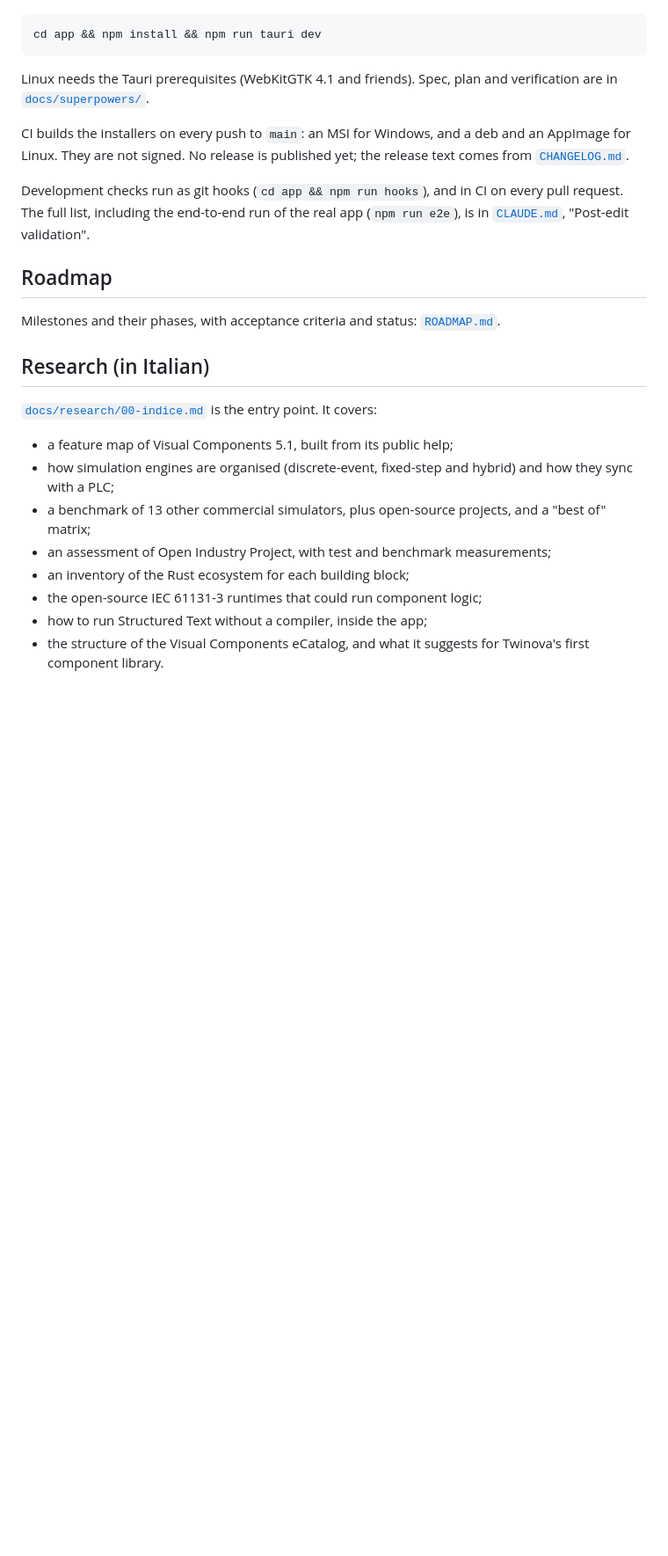
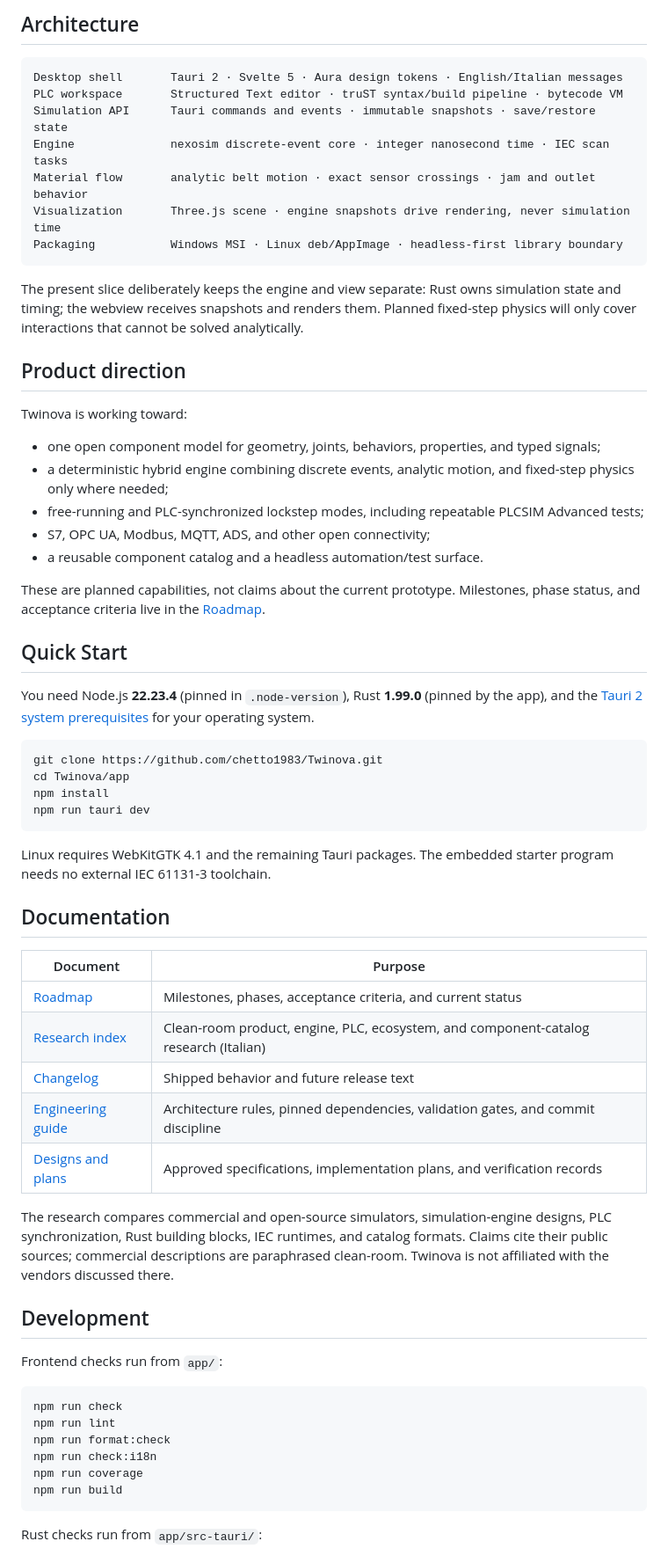
Before and after one commit to chetto1983/Twinova, a Markdown page: README.md, the part around one of its changes. Shown at 88% size. GitHub-like rendering; blank space fills up the shorter version.

````diff
--- a/README.md
+++ b/README.md
@@ -34,32 +63,66 @@ Structured Text program you edit and build inside the app. It runs on truST's by
+## Architecture
+
+```text
+Desktop shell       Tauri 2 · Svelte 5 · Aura design tokens · English/Italian messages
+PLC workspace       Structured Text editor · truST syntax/build pipeline · bytecode VM
+Simulation API      Tauri commands and events · immutable snapshots · save/restore state
+Engine              nexosim discrete-event core · integer nanosecond time · IEC scan tasks
+Material flow       analytic belt motion · exact sensor crossings · jam and outlet behavior
+Visualization       Three.js scene · engine snapshots drive rendering, never simulation time
+Packaging           Windows MSI · Linux deb/AppImage · headless-first library boundary
+```
+
+The present slice deliberately keeps the engine and view separate: Rust owns simulation state and timing; the webview receives snapshots and renders them. Planned fixed-step physics will only cover interactions that cannot be solved analytically.
+
+## Product direction
+
+Twinova is working toward:
+
+- one open component model for geometry, joints, behaviors, properties, and typed signals;
+- a deterministic hybrid engine combining discrete events, analytic motion, and fixed-step physics only where needed;
+- free-running and PLC-synchronized lockstep modes, including repeatable PLCSIM Advanced tests;
+- S7, OPC UA, Modbus, MQTT, ADS, and other open connectivity;
+- a reusable component catalog and a headless automation/test surface.
+
+These are planned capabilities, not claims about the current prototype. Milestones, phase status, and acceptance criteria live in the [Roadmap](ROADMAP.md).
+
+## Quick Start
+
+You need Node.js **22.23.4** (pinned in `.node-version`), Rust **1.99.0** (pinned by the app), and the [Tauri 2 system prerequisites](https://v2.tauri.app/start/prerequisites/) for your operating system.
 
 ```sh
-cd app && npm install && npm run tauri dev
+git clone https://github.com/chetto1983/Twinova.git
+cd Twinova/app
+npm install
+npm run tauri dev
 ```
 
-Linux needs the Tauri prerequisites (WebKitGTK 4.1 and friends). Spec, plan and verification are in
-[`docs/superpowers/`](docs/superpowers/).
+Linux requires WebKitGTK 4.1 and the remaining Tauri packages. The embedded starter program needs no external IEC 61131-3 toolchain.
 
-CI builds the installers on every push to `main`: an MSI for Windows, and a deb and an AppImage for Linux. They are
-not signed.
-No release is published yet; the release text comes from [`CHANGELOG.md`](CHANGELOG.md).
+## Documentation
 
-Development checks run as git hooks (`cd app && npm run hooks`), and in CI on every pull request. The full list,
-including the end-to-end run of the real app (`npm run e2e`), is in [`CLAUDE.md`](CLAUDE.md), "Post-edit validation".
+| Document | Purpose |
+|---|---|
+| [Roadmap](ROADMAP.md) | Milestones, phases, acceptance criteria, and current status |
+| [Research index](docs/research/00-indice.md) | Clean-room product, engine, PLC, ecosystem, and component-catalog research (Italian) |
+| [Changelog](CHANGELOG.md) | Shipped behavior and future release text |
+| [Engineering guide](CLAUDE.md) | Architecture rules, pinned dependencies, validation gates, and commit discipline |
+| [Designs and plans](docs/superpowers/) | Approved specifications, implementation plans, and verification records |
 
-## Roadmap
+The research compares commercial and open-source simulators, simulation-engine designs, PLC synchronization, Rust building blocks, IEC runtimes, and catalog formats. Claims cite their public sources; commercial descriptions are paraphrased clean-room. Twinova is not affiliated with the vendors discussed there.
 
-Milestones and their phases, with acceptance criteria and status: [`ROADMAP.md`](ROADMAP.md).
+## Development
 
-## Research (in Italian)
+Frontend checks run from `app/`:
 
-[`docs/research/00-indice.md`](docs/research/00-indice.md) is the entry point. It covers:
+```sh
+npm run check
+npm run lint
+npm run format:check
+npm run check:i18n
+npm run coverage
+npm run build
+```
 
-- a feature map of Visual Components 5.1, built from its public help;
-- how simulation engines are organised (discrete-event, fixed-step and hybrid) and how they sync with a PLC;
-- a benchmark of 13 other commercial simulators, plus open-source projects, and a "best of" matrix;
-- an assessment of Open Industry Project, with test and benchmark measurements;
-- an inventory of the Rust ecosystem for each building block;
-- the open-source IEC 61131-3 runtimes that could run component logic;
-- how to run Structured Text without a compiler, inside the app;
-- the structure of the Visual Components eCatalog, and what it suggests for Twinova's first component library.
+Rust checks run from `app/src-tauri/`:
 
````
Also changed, not shown: other parts of README.md (+63 -28 lines), docs/images/twinova-app.png (added), 2 other files.
